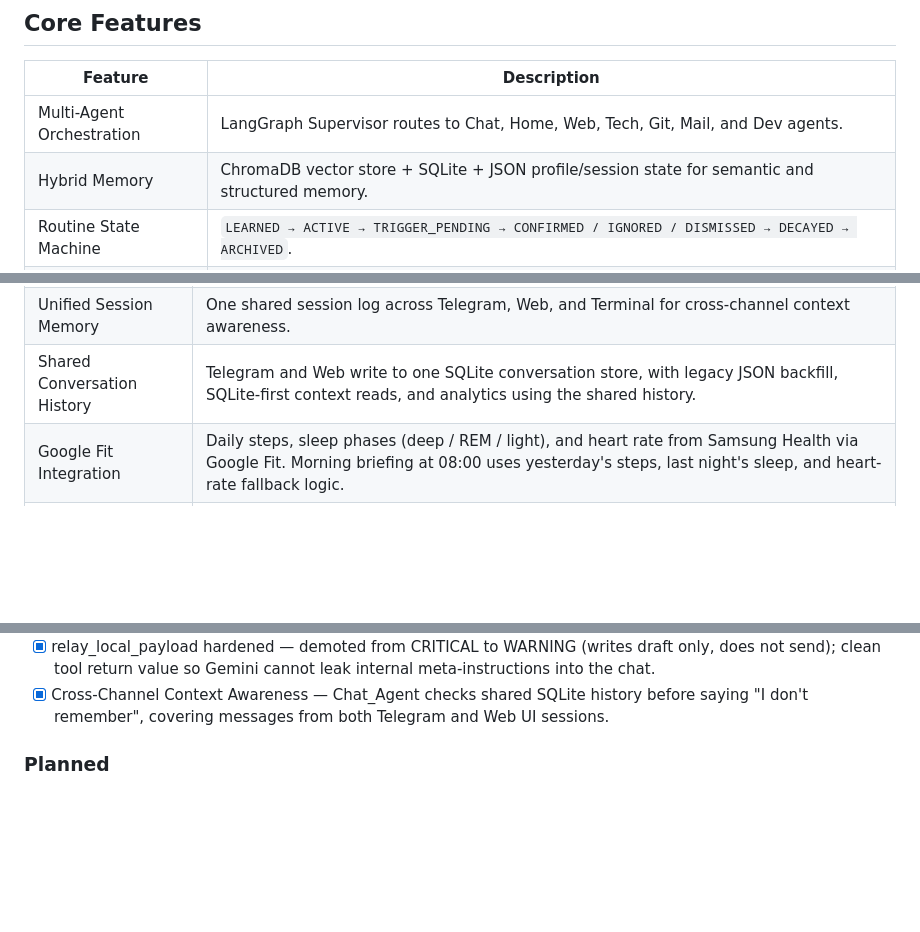
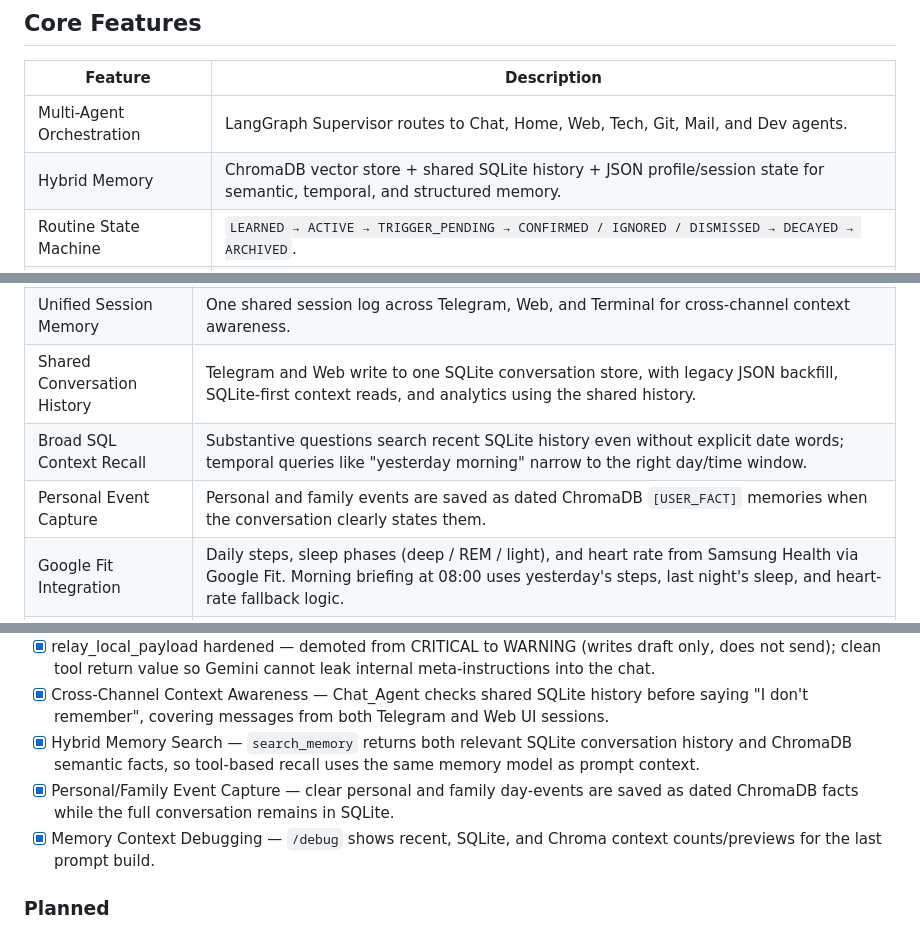
Before and after one commit to alexneverland/Astakos-AI-Agent, a Markdown page: README.md, 3 parts joined by grey strips. GitHub-like rendering; blank space fills up the shorter version.

Commit message:
Update README with hybrid memory system

```diff
--- a/README.md
+++ b/README.md
@@ -67,7 +68,7 @@ Important note: Astakos uses configured external APIs for model calls and integr
 | Feature | Description |
 |---|---|
 | Multi-Agent Orchestration | LangGraph Supervisor routes to Chat, Home, Web, Tech, Git, Mail, and Dev agents. |
-| Hybrid Memory | ChromaDB vector store + SQLite + JSON profile/session state for semantic and structured memory. |
+| Hybrid Memory | ChromaDB vector store + shared SQLite history + JSON profile/session state for semantic, temporal, and structured memory. |
 | Routine State Machine | `LEARNED → ACTIVE → TRIGGER_PENDING → CONFIRMED / IGNORED / DISMISSED → DECAYED → ARCHIVED`. |
 | Nightly Analytics Engine | LLM batch-analyzes the last 30 days of shared SQLite conversation history to detect recurring patterns automatically. |
 | LLM-Crafted Proactive Messages | Reminder text is generated naturally by the LLM instead of static templates, with recent Telegram/Web history and timestamps injected so messages feel contextual instead of random. |
@@ -89,6 +91,8 @@ Important note: Astakos uses configured external APIs for model calls and integr
 | Formal Event Bus | Pub/sub through `core/event_bus.py` for `routine_triggered`, `routine_confirmed`, `session_ended`, and more. |
 | Unified Session Memory | One shared session log across Telegram, Web, and Terminal for cross-channel context awareness. |
 | Shared Conversation History | Telegram and Web write to one SQLite conversation store, with legacy JSON backfill, SQLite-first context reads, and analytics using the shared history. |
+| Broad SQL Context Recall | Substantive questions search recent SQLite history even without explicit date words; temporal queries like "yesterday morning" narrow to the right day/time window. |
+| Personal Event Capture | Personal and family events are saved as dated ChromaDB `[USER_FACT]` memories when the conversation clearly states them. |
 | Google Fit Integration | Daily steps, sleep phases (deep / REM / light), and heart rate from Samsung Health via Google Fit. Morning briefing at 08:00 uses yesterday's steps, last night's sleep, and heart-rate fallback logic. |
 | Memory Scoring | Every memory has `importance`, `confidence`, `last_accessed`, and `retrieval_count`. `compute_score()` = importance × 0.4 + retrieval × 0.3 + confidence × 0.2 + freshness × 0.1. |
 | Unified Memory Entry Point | `memory.save(memory_type=...)` handles facts, photos, documents, sessions, goals, reflections, and events. |
@@ -419,6 +424,9 @@ Shutdown behavior:
 - [x] Hardened skill creation — generated skills must use `write_custom_tool`, keep `@tool`, pass validation before registration, and use shared `core.brain` LLM clients when model calls are needed.
 - [x] relay_local_payload hardened — demoted from CRITICAL to WARNING (writes draft only, does not send); clean tool return value so Gemini cannot leak internal meta-instructions into the chat.
 - [x] Cross-Channel Context Awareness — Chat_Agent checks shared SQLite history before saying "I don't remember", covering messages from both Telegram and Web UI sessions.
+- [x] Hybrid Memory Search — `search_memory` returns both relevant SQLite conversation history and ChromaDB semantic facts, so tool-based recall uses the same memory model as prompt context.
+- [x] Personal/Family Event Capture — clear personal and family day-events are saved as dated ChromaDB facts while the full conversation remains in SQLite.
+- [x] Memory Context Debugging — `/debug` shows recent, SQLite, and Chroma context counts/previews for the last prompt build.
 
 ### Planned
 
```
Also changed, not shown: other parts of README.md (+4 -1 lines).
